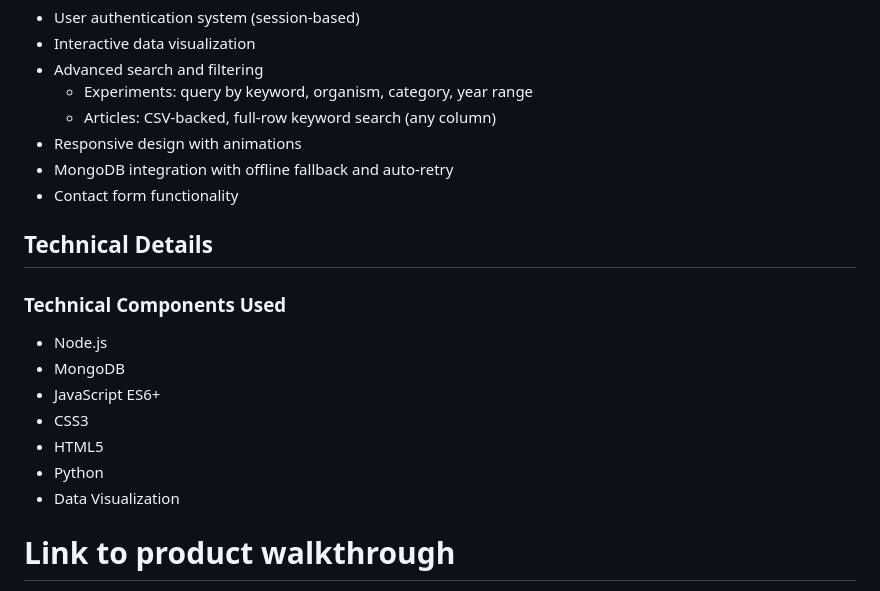
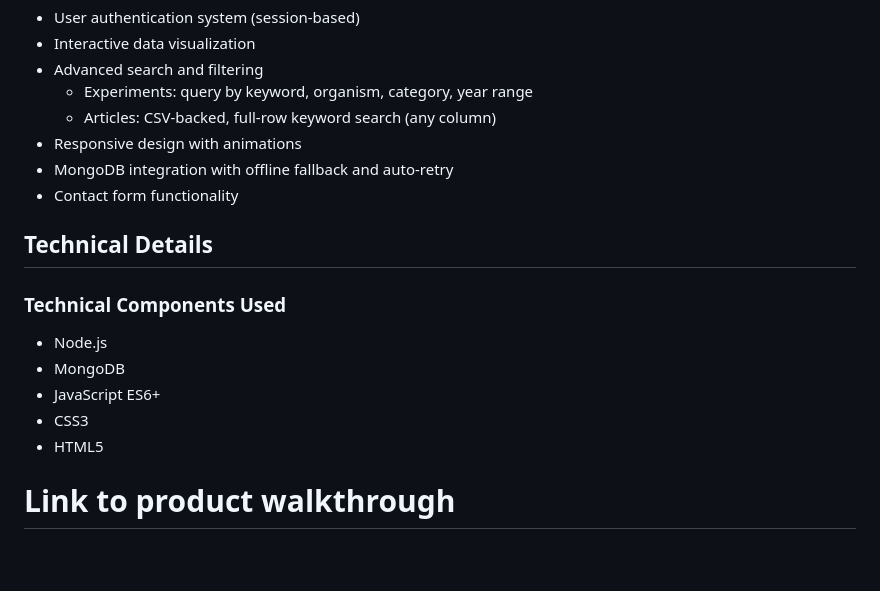
Before and after one commit to Gaya3vr6317/BioNova, a Markdown page: README.md, the part around the change printed below. Rendered like a GitHub page; blank space fills up the shorter version.

```diff
--- a/README.md
+++ b/README.md
@@ -33,6 +35,7 @@ By transforming scattered data into an organized, searchable knowledge engine, B
 - MongoDB integration with offline fallback and auto-retry
 - Contact form functionality
 
+
 ## Technical Details
 ### Technical Components Used
 - Node.js
@@ -40,8 +43,7 @@ By transforming scattered data into an organized, searchable knowledge engine, B
 - JavaScript ES6+
 - CSS3
 - HTML5
-- Python
-- Data Visualization
+
 
 # Link to product walkthrough
 https://www.canva.com/design/DAG00nHsml8/Z4dye0Q7qjlka3q1SRA1BQ/edit
```
Also changed, not shown: other parts of README.md (+2 -0 lines).
